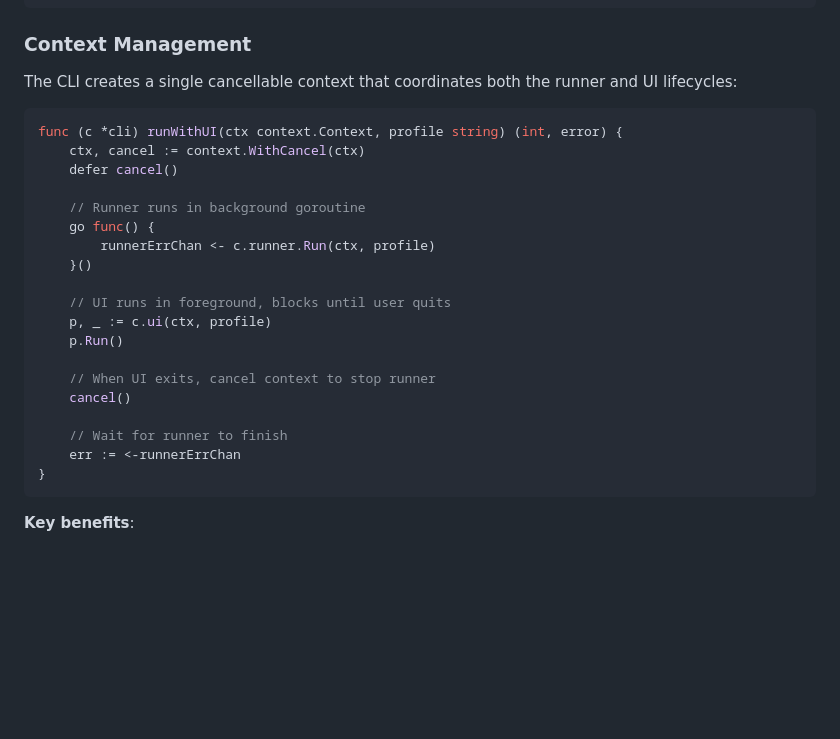
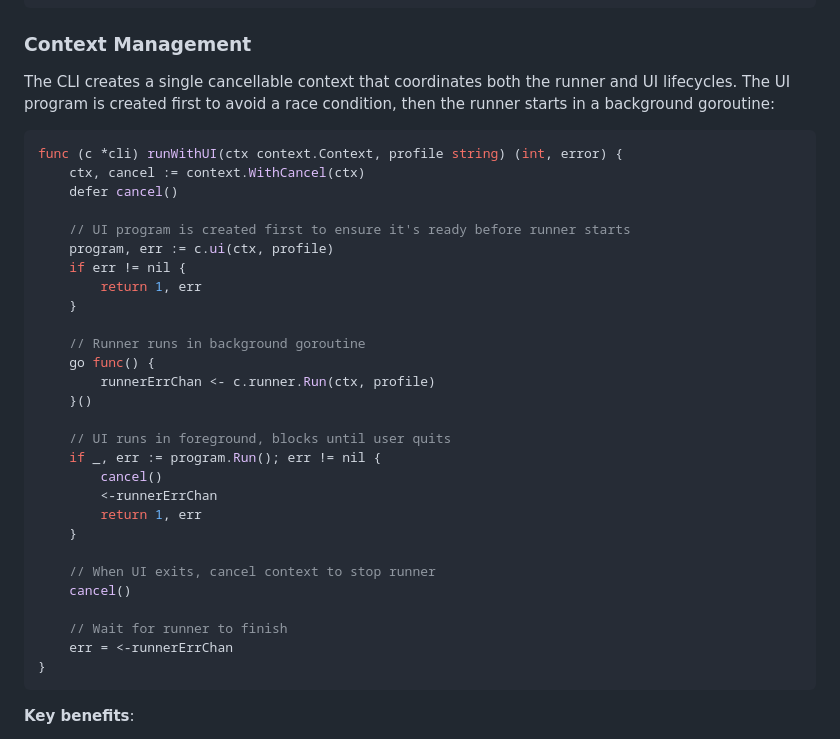
Before and after one commit to tab/fuku, a Markdown page: ARCHITECTURE.md, the part around the change. Drawn GitHub-style; blank space fills up the shorter version.

Commit message:
chore(docs): Update docs

````diff
--- a/ARCHITECTURE.md
+++ b/ARCHITECTURE.md
@@ -452,12 +452,18 @@ registry.Add(serviceName, newProc, tier)
 
 ### Context Management
 
-The CLI creates a single cancellable context that coordinates both the runner and UI lifecycles:
+The CLI creates a single cancellable context that coordinates both the runner and UI lifecycles. The UI program is created first to avoid a race condition, then the runner starts in a background goroutine:
 
 ```go
 func (c *cli) runWithUI(ctx context.Context, profile string) (int, error) {
     ctx, cancel := context.WithCancel(ctx)
     defer cancel()
+
+    // UI program is created first to ensure it's ready before runner starts
+    program, err := c.ui(ctx, profile)
+    if err != nil {
+        return 1, err
+    }
 
     // Runner runs in background goroutine
     go func() {
@@ -465,14 +471,17 @@ func (c *cli) runWithUI(ctx context.Context, profile string) (int, error) {
     }()
 
     // UI runs in foreground, blocks until user quits
-    p, _ := c.ui(ctx, profile)
-    p.Run()
+    if _, err := program.Run(); err != nil {
+        cancel()
+        <-runnerErrChan
+        return 1, err
+    }
 
     // When UI exits, cancel context to stop runner
     cancel()
 
     // Wait for runner to finish
-    err := <-runnerErrChan
+    err = <-runnerErrChan
 }
 ```
 
````
Also changed, not shown: CLAUDE.md (+4 -4 lines).
